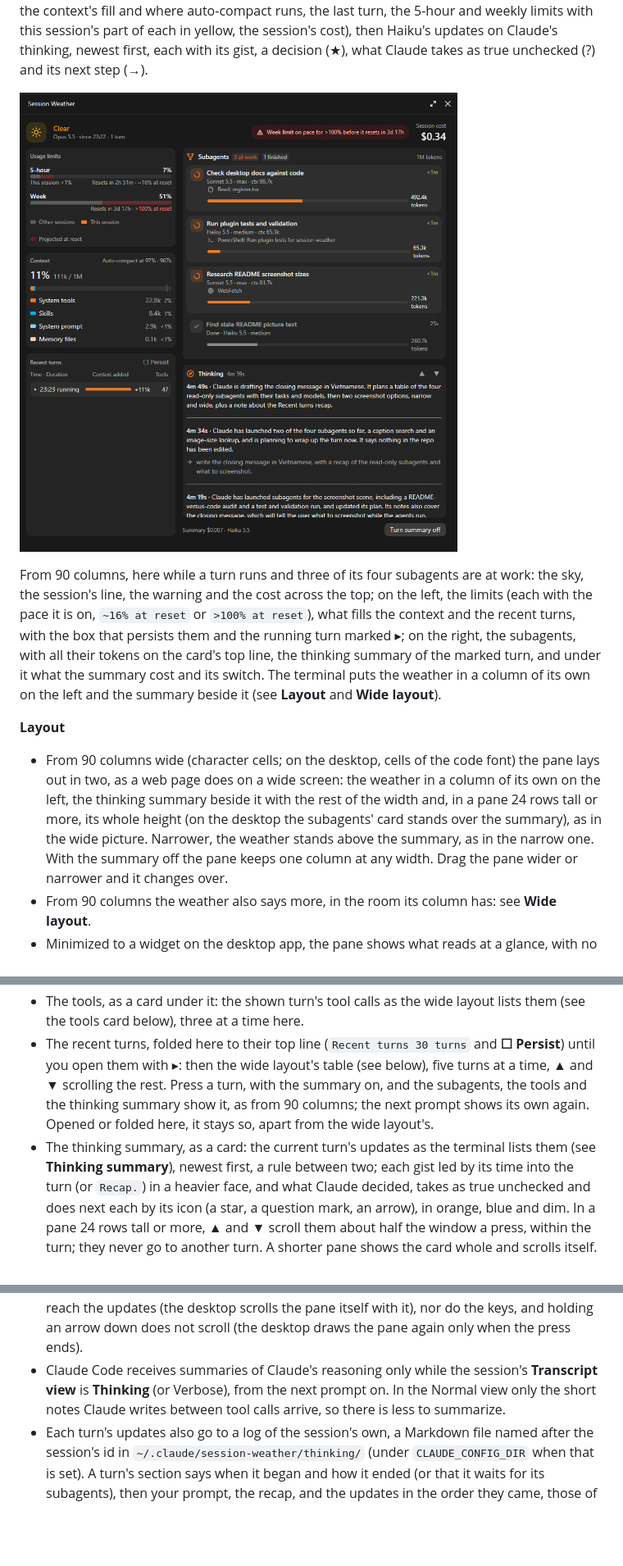
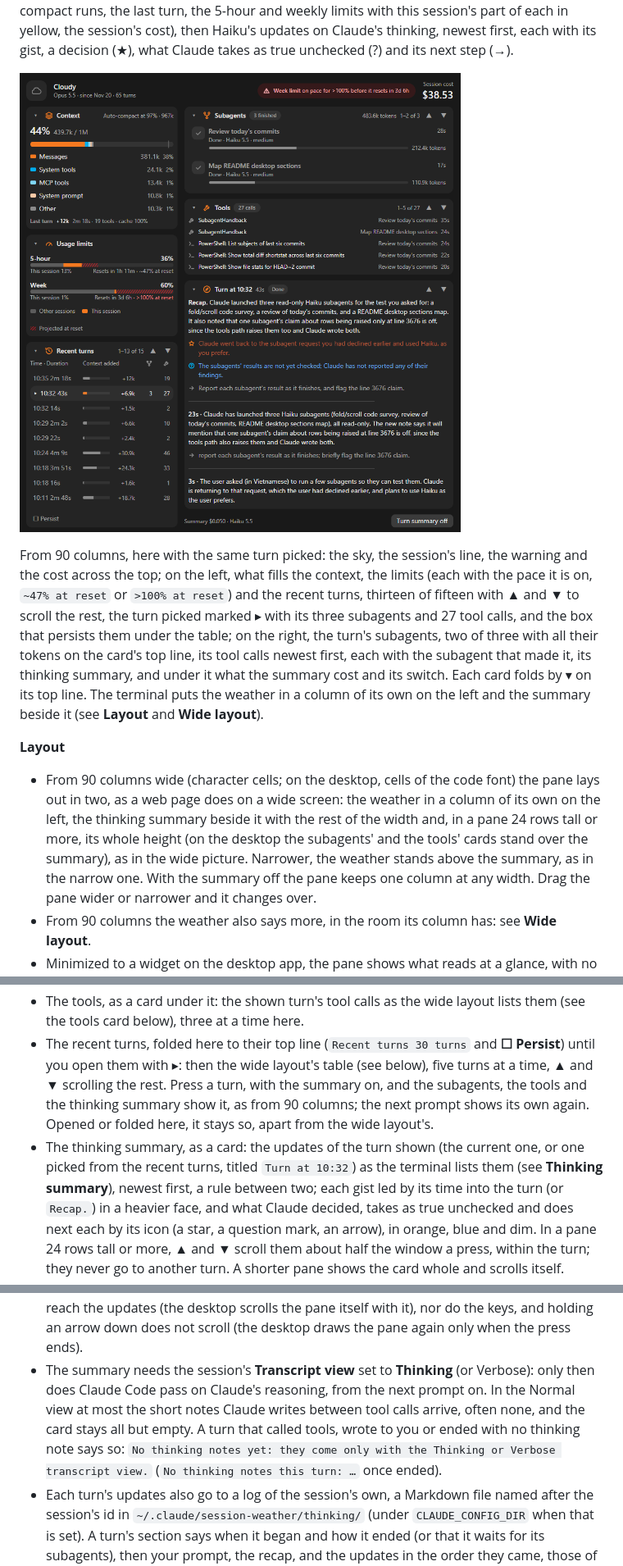
Before and after one commit to ddt313/session-weather, a Markdown page: README.md, 3 parts joined by grey strips. Shown at 82% size. Rendered like a GitHub page; pictures changed too: session-weather/screenshot-wide.png; blank space fills up the shorter version.

Commit message:
Retake the README's pictures, with the cards that fold
Both pictures show the desktop with a turn of three subagents picked
from the recent turns: narrow, the subagents, the tools and the recent
turns folded to their gist over the summary of that turn; wide, the
context, the limits and the scrolling turns on the left, the subagents,
the tools and the summary on the right. Their captions and the text
around them say so.

The README says near its top that the thinking summary needs the
Thinking or Verbose transcript view, and the mod's summary, here and in
its manifest, names the tools card, the recent turns at any width and
the cards that fold.

Co-Authored-By: Claude Opus 5.5 <noreply@anthropic.com>

```diff
--- a/README.md
+++ b/README.md
@@ -32,16 +41,18 @@ session's part of each in yellow, the session's cost), then Haiku's updates
 on Claude's thinking, newest first, each with its gist, a decision (★), what
 Claude takes as true unchecked (?) and its next step (→).
 
-![The Session Weather pane on the desktop from 90 columns: the limits, the context and the recent turns as cards on the left, the subagents and the thinking summary on the right, the warning and the cost across the top](session-weather/screenshot-wide.png)
+![The Session Weather pane on the desktop from 90 columns: the context, the limits and the recent turns as cards on the left, the subagents, the tools and the thinking summary of the turn picked on the right, the warning and the cost across the top](session-weather/screenshot-wide.png)
 
-From 90 columns, here while a turn runs and three of its four subagents are
-at work: the sky, the session's line, the warning and the cost across the
-top; on the left, the limits (each with the pace it is on, `~16% at reset`
-or `>100% at reset`), what fills the context and the recent turns, with the
-box that persists them and the running turn marked ▸; on the right, the
-subagents, with all their tokens on the card's top line, the thinking
-summary of the marked turn, and under it what the summary cost and its
-switch. The terminal puts the weather in a column of its own on the left
+From 90 columns, here with the same turn picked: the sky, the session's
+line, the warning and the cost across the top; on the left, what fills the
+context, the limits (each with the pace it is on, `~47% at reset` or
+`>100% at reset`) and the recent turns, thirteen of fifteen with ▲ and ▼ to
+scroll the rest, the turn picked marked ▸ with its three subagents and 27
+tool calls, and the box that persists them under the table; on the right,
+the turn's subagents, two of three with all their tokens on the card's top
+line, its tool calls newest first, each with the subagent that made it, its
+thinking summary, and under it what the summary cost and its switch. Each
+card folds by ▾ on its top line. The terminal puts the weather in a column of its own on the left
 and the summary beside it (see **Layout** and **Wide layout**).
 
 **Layout**
@@ -50,8 +61,8 @@ and the summary beside it (see **Layout** and **Wide layout**).
   font) the pane lays out in two, as a web page does on a wide screen: the
   weather in a column of its own on the left, the thinking summary beside it
   with the rest of the width and, in a pane 24 rows tall or more, its whole
-  height (on the desktop the subagents' card stands over the summary), as in
-  the wide picture. Narrower, the weather stands above the summary, as in the
+  height (on the desktop the subagents' and the tools' cards stand over the
+  summary), as in the wide picture. Narrower, the weather stands above the summary, as in the
   narrow one. With the summary off the pane keeps one column at any width.
   Drag the pane wider or narrower and it changes over.
 - From 90 columns the weather also says more, in the room its column has:
@@ -97,12 +108,14 @@ top:
   layout lists them (see the tools card below), three at a time here.
 - The recent turns, folded here to their top line (`Recent turns 30 turns`
   and **☐ Persist**) until you open them with ▸: then the wide layout's
-  table (see below), five turns at a time, ▲ and ▼ scrolling the rest. Press a turn, with the summary on, and the subagents,
-  the tools and the thinking summary show it, as from 90 columns; the next
-  prompt shows its own again. Opened or folded here, it stays so, apart from
-  the wide layout's.
-- The thinking summary, as a card: the current turn's updates as the
-  terminal lists them (see **Thinking summary**), newest first, a rule
+  table (see below), five turns at a time, ▲ and ▼ scrolling the rest.
+  Press a turn, with the summary on, and the subagents, the tools and the
+  thinking summary show it, as from 90 columns; the next prompt shows its
+  own again. Opened or folded here, it stays so, apart from the wide
+  layout's.
+- The thinking summary, as a card: the updates of the turn shown (the
+  current one, or one picked from the recent turns, titled `Turn at 10:32`)
+  as the terminal lists them (see **Thinking summary**), newest first, a rule
   between two; each gist led by its time into the turn (or `Recap.`) in a
   heavier face, and what Claude decided, takes as true unchecked and does
   next each by its icon (a star, a question mark, an arrow), in orange, blue
@@ -362,10 +377,13 @@ Each row is cut to the column, never wrapped.
   The mouse wheel does not reach the updates (the desktop scrolls the pane
   itself with it), nor do the keys, and holding an arrow down does not scroll
   (the desktop draws the pane again only when the press ends).
-- Claude Code receives summaries of Claude's reasoning only while the
-  session's **Transcript view** is **Thinking** (or Verbose), from the next
-  prompt on. In the Normal view only the short notes Claude writes between
-  tool calls arrive, so there is less to summarize.
+- The summary needs the session's **Transcript view** set to **Thinking**
+  (or Verbose): only then does Claude Code pass on Claude's reasoning, from
+  the next prompt on. In the Normal view at most the short notes Claude
+  writes between tool calls arrive, often none, and the card stays all but
+  empty. A turn that called tools, wrote to you or ended with no thinking
+  note says so: `No thinking notes yet: they come only with the Thinking or
+  Verbose transcript view.` (`No thinking notes this turn: …` once ended).
 - Each turn's updates also go to a log of the session's own, a Markdown
   file named after the session's id in `~/.claude/session-weather/thinking/`
   (under `CLAUDE_CONFIG_DIR` when that is set). A turn's section says when
```
Also changed, not shown: other parts of README.md (+23 -12 lines), session-weather/screenshot.png, 1 other file.
